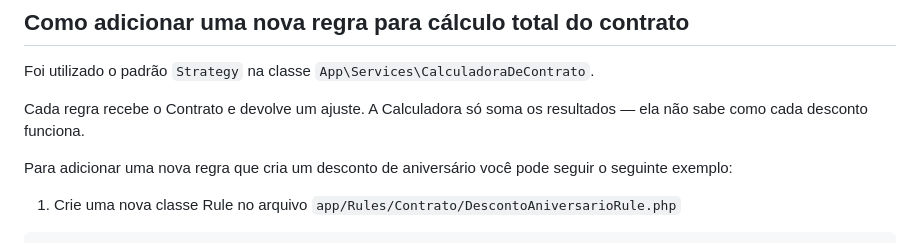
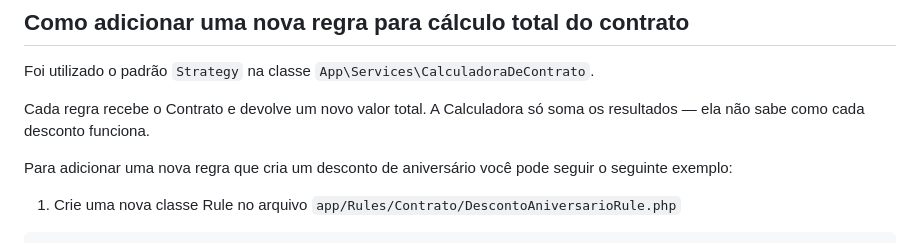
Before and after one commit to julianomacielferreira/effecti-code-challenge, a Markdown page: README.md, the part around the change. Drawn GitHub-style.

```diff
--- a/README.md
+++ b/README.md
@@ -89,7 +89,7 @@ Tabela `contrato_itens`
 
 Foi utilizado o padrão `Strategy` na classe `App\Services\CalculadoraDeContrato`.
 
-Cada regra recebe o Contrato e devolve um ajuste. A Calculadora só soma os resultados — ela não sabe como cada desconto funciona.
+Cada regra recebe o Contrato e devolve um novo valor total. A Calculadora só soma os resultados — ela não sabe como cada desconto funciona.
 
 Para adicionar uma nova regra que cria um desconto de aniversário você pode seguir o seguinte exemplo:
 
```
